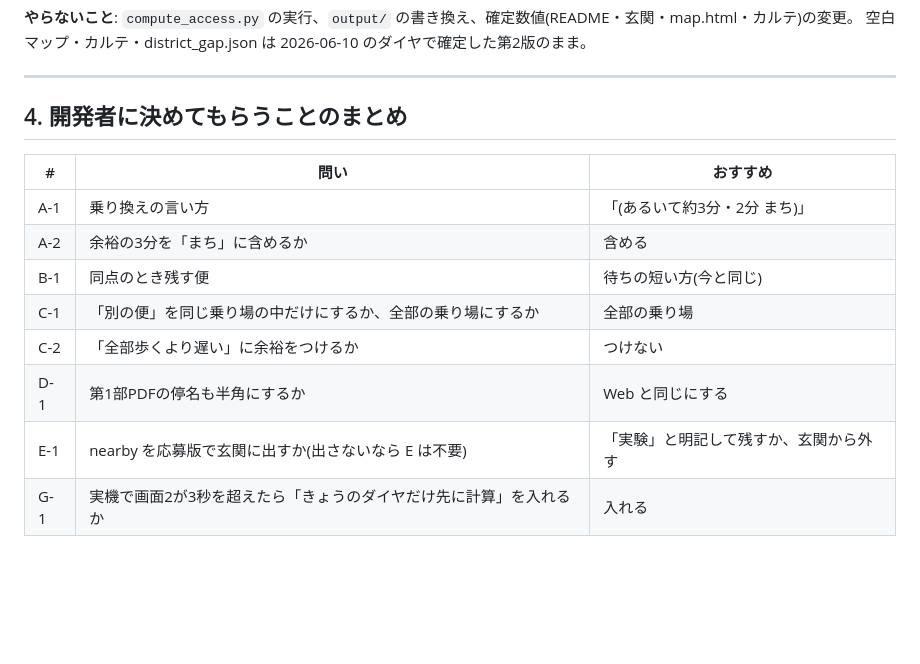
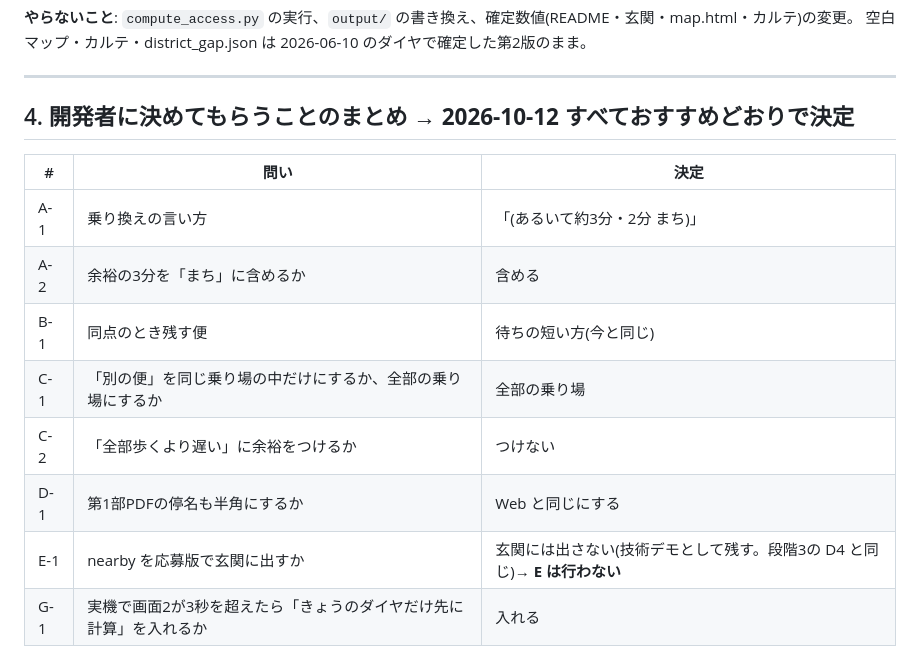
Before and after one commit to goto-a-toast/norishiro, a Markdown page: docs/plan_regen_202611.md, the part around the change. Drawn GitHub-style; blank space fills up the shorter version.

```diff
--- a/docs/plan_regen_202611.md
+++ b/docs/plan_regen_202611.md
@@ -194,9 +194,9 @@ stops_index.json のキーが時刻表の停名とそろっていること(地
 
 ---
 
-## 4. 開発者に決めてもらうことのまとめ
+## 4. 開発者に決めてもらうことのまとめ → **2026-10-12 すべておすすめどおりで決定**
 
-| # | 問い | おすすめ |
+| # | 問い | 決定 |
 |---|---|---|
 | A-1 | 乗り換えの言い方 | 「(あるいて約3分・2分 まち)」 |
 | A-2 | 余裕の3分を「まち」に含めるか | 含める |
@@ -204,7 +204,7 @@ stops_index.json のキーが時刻表の停名とそろっていること(地
 | C-1 | 「別の便」を同じ乗り場の中だけにするか、全部の乗り場にするか | 全部の乗り場 |
 | C-2 | 「全部歩くより遅い」に余裕をつけるか | つけない |
 | D-1 | 第1部PDFの停名も半角にするか | Web と同じにする |
-| E-1 | nearby を応募版で玄関に出すか(出さないなら E は不要) | 「実験」と明記して残すか、玄関から外す |
+| E-1 | nearby を応募版で玄関に出すか | 玄関には出さない(技術デモとして残す。段階3の D4 と同じ)→ **E は行わない** |
 | G-1 | 実機で画面2が3秒を超えたら「きょうのダイヤだけ先に計算」を入れるか | 入れる |
 
 ## 5. 展望(応募資料の「今後の展望」に書くだけ)
```
Also changed, not shown: docs/handover.md (+1 -1 lines).
